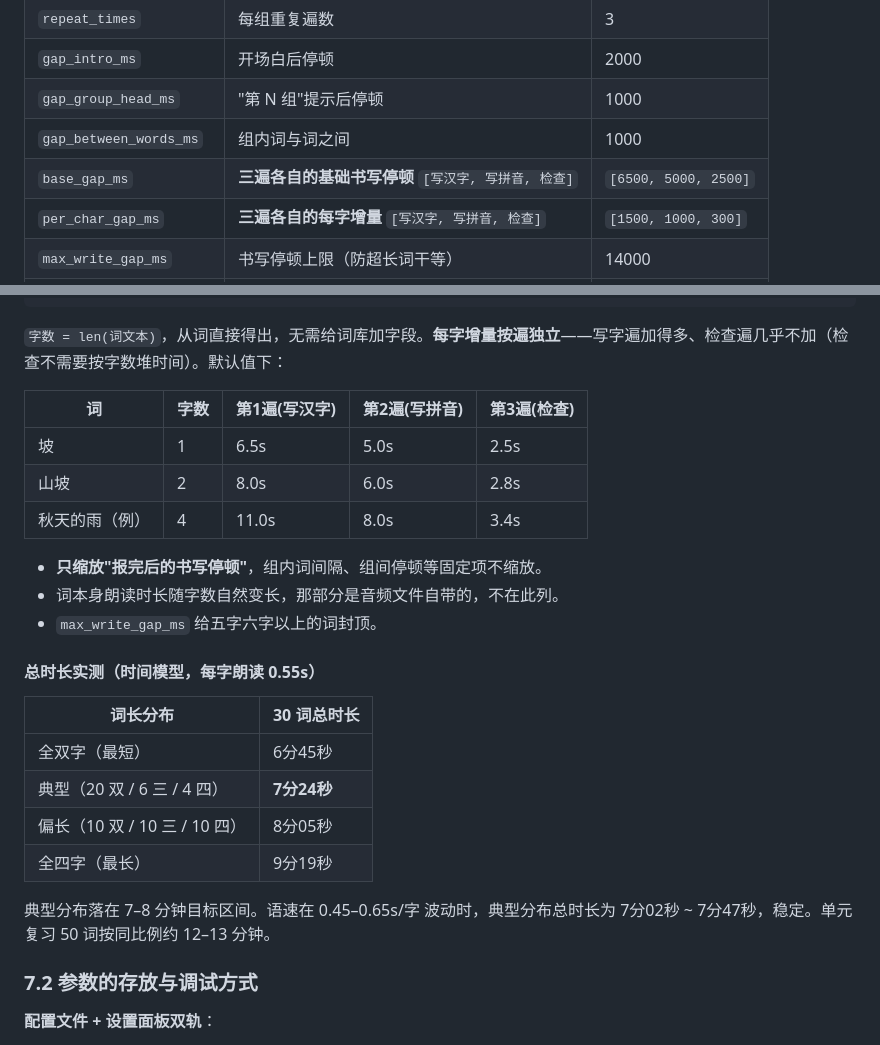
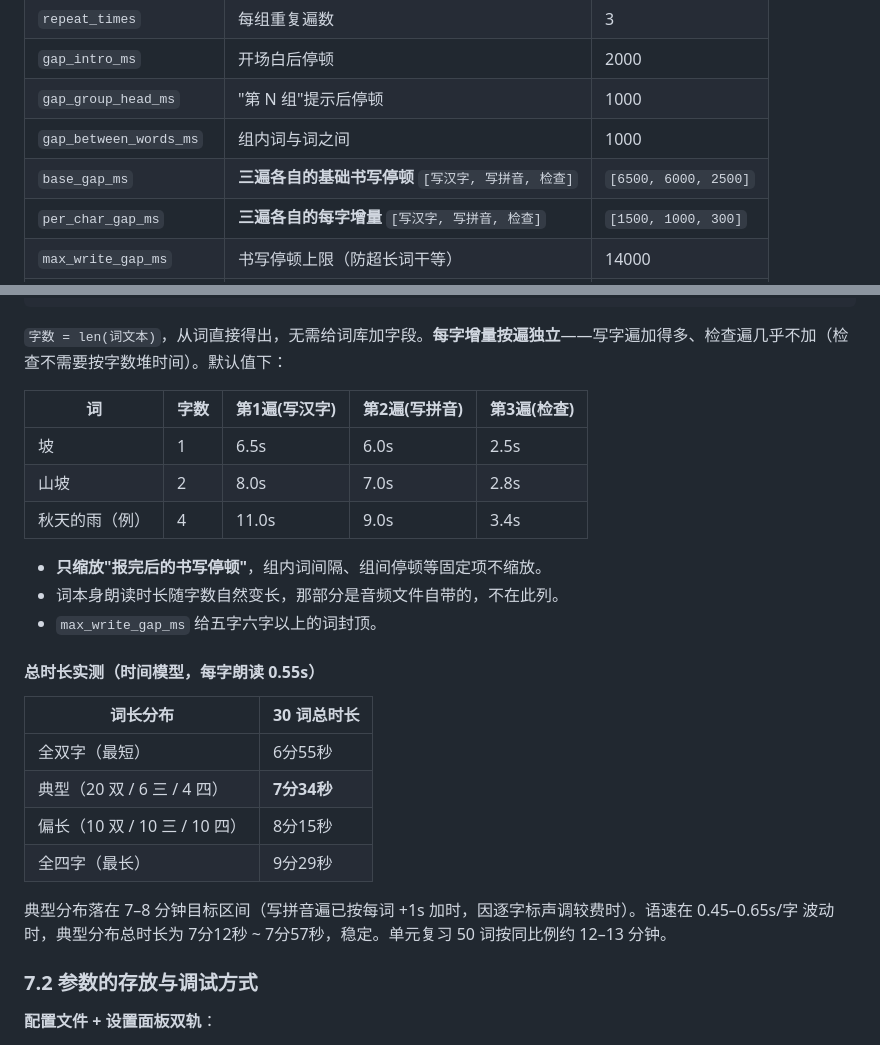
Before and after one commit to zkzchb/dictation, a Markdown page: docs/项目设计文档.md, 2 parts joined by grey strips. Drawn GitHub-style.

Commit message:
update@20260804
- 第二遍写拼音基础停顿 5s→6s(每词+1s), 因逐字标声调较费时
- 双字7s/四字9s, 典型分布总时长7分34秒仍在8分钟内

```diff
--- a/docs/项目设计文档.md
+++ b/docs/项目设计文档.md
@@ -264,7 +264,7 @@ V1 走老路：`/api/generate_audio` 用 pydub 按同一套参数拼一个完整
 | `gap_intro_ms` | 开场白后停顿 | 2000 |
 | `gap_group_head_ms` | "第 N 组"提示后停顿 | 1000 |
 | `gap_between_words_ms` | 组内词与词之间 | 1000 |
-| `base_gap_ms` | **三遍各自的基础书写停顿** `[写汉字, 写拼音, 检查]` | `[6500, 5000, 2500]` |
+| `base_gap_ms` | **三遍各自的基础书写停顿** `[写汉字, 写拼音, 检查]` | `[6500, 6000, 2500]` |
 | `per_char_gap_ms` | **三遍各自的每字增量** `[写汉字, 写拼音, 检查]` | `[1500, 1000, 300]` |
 | `max_write_gap_ms` | 书写停顿上限（防超长词干等） | 14000 |
 | `gap_between_groups_ms` | 组与组之间 | 2000 |
@@ -283,9 +283,9 @@ V1 走老路：`/api/generate_audio` 用 pydub 按同一套参数拼一个完整
 
 | 词 | 字数 | 第1遍(写汉字) | 第2遍(写拼音) | 第3遍(检查) |
 |---|---|---|---|---|
-| 坡 | 1 | 6.5s | 5.0s | 2.5s |
-| 山坡 | 2 | 8.0s | 6.0s | 2.8s |
-| 秋天的雨（例） | 4 | 11.0s | 8.0s | 3.4s |
+| 坡 | 1 | 6.5s | 6.0s | 2.5s |
+| 山坡 | 2 | 8.0s | 7.0s | 2.8s |
+| 秋天的雨（例） | 4 | 11.0s | 9.0s | 3.4s |
 
 - **只缩放"报完后的书写停顿"**，组内词间隔、组间停顿等固定项不缩放。
 - 词本身朗读时长随字数自然变长，那部分是音频文件自带的，不在此列。
@@ -295,12 +295,12 @@ V1 走老路：`/api/generate_audio` 用 pydub 按同一套参数拼一个完整
 
 | 词长分布 | 30 词总时长 |
 |---|---|
-| 全双字（最短） | 6分45秒 |
-| 典型（20 双 / 6 三 / 4 四） | **7分24秒** |
-| 偏长（10 双 / 10 三 / 10 四） | 8分05秒 |
-| 全四字（最长） | 9分19秒 |
+| 全双字（最短） | 6分55秒 |
+| 典型（20 双 / 6 三 / 4 四） | **7分34秒** |
+| 偏长（10 双 / 10 三 / 10 四） | 8分15秒 |
+| 全四字（最长） | 9分29秒 |
 
-典型分布落在 7–8 分钟目标区间。语速在 0.45–0.65s/字 波动时，典型分布总时长为 7分02秒 ~ 7分47秒，稳定。单元复习 50 词按同比例约 12–13 分钟。
+典型分布落在 7–8 分钟目标区间（写拼音遍已按每词 +1s 加时，因逐字标声调较费时）。语速在 0.45–0.65s/字 波动时，典型分布总时长为 7分12秒 ~ 7分57秒，稳定。单元复习 50 词按同比例约 12–13 分钟。
 
 ### 7.2 参数的存放与调试方式
 
```
